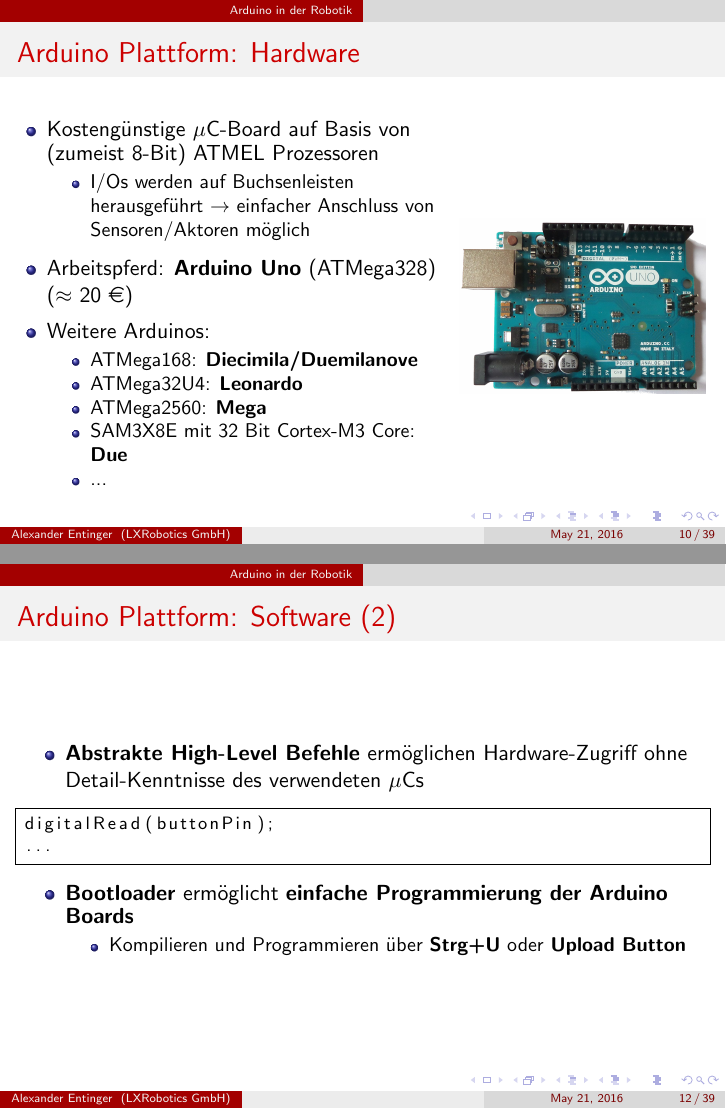
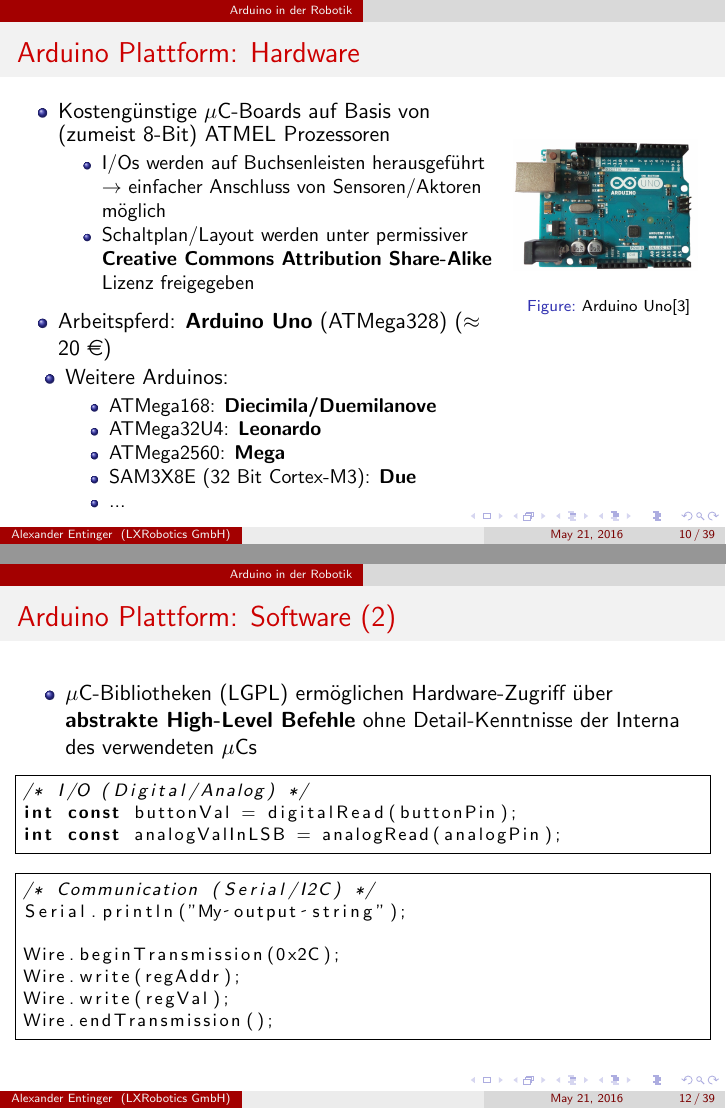
Before and after one commit to aentinger/TNGBigTechDay2016, LaTeX slides (arduino-in-der-robotik.tex): pages 10 and 12 of 39, joined at a grey line. Compiled offline with pdfLaTeX.

Commit message:
More data added to the presentation

```diff
--- a/arduino-in-der-robotik.tex
+++ b/arduino-in-der-robotik.tex
@@ -251,35 +264,37 @@
 %%----------------------------------------------------------------------------------------
 \begin{frame}{Arduino Plattform: Hardware}
 \begin{columns}
- \begin{column}{0.65\textwidth}
+ \begin{column}{0.7\textwidth}
  \begin{itemize}
-  \item Kosteng\"unstige $\mu$C-Board auf Basis von (zumeist 8-Bit) ATMEL Prozessoren
+  \item Kosteng\"unstige $\mu$C-Boards auf Basis von (zumeist 8-Bit) ATMEL Prozessoren
   \begin{itemize}
   	\item I/Os werden auf Buchsenleisten herausgef\"uhrt $\rightarrow$ einfacher Anschluss von Sensoren/Aktoren m\"oglich
+  	\item Schaltplan/Layout werden unter permissiver \textbf{Creative Commons Attribution Share-Alike} Lizenz freigegeben
   \end{itemize}
  \end{itemize}
  \begin{itemize}
   \item Arbeitspferd: \textbf{Arduino Uno} (ATMega328) ($\approx$ 20 \euro{})
  \end{itemize}
+ \end{column}
+ \begin{column}{0.3\textwidth}
+  \begin{figure}[H]
+   \centering
+   \includegraphics[width=0.9\textwidth]{./images/arduino-uno.jpg}
+   \label{fig:arduino-uno}
+   \caption{Arduino Uno\cite{Image:ArduinoUno}}
+  \end{figure}
+ \end{column}
+\end{columns}
  \begin{itemize}
  	\item Weitere Arduinos:
  	\begin{itemize}
  		\item ATMega168: \textbf{Diecimila/Duemilanove}
  		\item ATMega32U4: \textbf{Leonardo}
  		\item ATMega2560: \textbf{Mega}
-   \item SAM3X8E mit 32 Bit Cortex-M3 Core: \textbf{Due}
+ 		\item SAM3X8E (32 Bit Cortex-M3): \textbf{Due}
  		\item ...
  	\end{itemize}
  \end{itemize}
- \end{column}
- \begin{column}{0.4\textwidth}
-  \begin{figure}[H]
-   \centering
-   \includegraphics[width=0.9\textwidth]{./images/arduino-uno.jpg}
-   \label{fig:arduino-uno}
-  \end{figure}
- \end{column}
-\end{columns}
 \end{frame}
 %%----------------------------------------------------------------------------------------
 \begin{frame}[fragile]{Arduino Plattform: Software (1)}
@@ -311,19 +326,22 @@
 %%----------------------------------------------------------------------------------------
 \begin{frame}[fragile]{Arduino Plattform: Software (2)}
 \begin{itemize}
- 	\item \textbf{Abstrakte High-Level Befehle} erm\"oglichen Hardware-Zugriff ohne Detail-Kenntnisse des verwendeten $\mu$Cs
+ 	\item $\mu$C-Bibliotheken (LGPL) erm\"oglichen Hardware-Zugriff \"uber \textbf{abstrakte High-Level Befehle} ohne Detail-Kenntnisse der Interna des verwendeten $\mu$Cs
 \end{itemize}
 \begin{lstlisting}[frame=single, language=C]
-digitalRead(buttonPin);
-...
+/* I/O (Digital/Analog) */
+int const buttonVal = digitalRead(buttonPin);
+int const analogValInLSB = analogRead(analogPin);
+\end{lstlisting}
+\begin{lstlisting}[frame=single, language=C]
+/* Communication (Serial/I2C) */
+Serial.println("My output string");
 
+Wire.beginTransmission(0x2C);
+Wire.write(regAddr);
+Wire.write(regVal);
+Wire.endTransmission();
 \end{lstlisting}
-\begin{itemize}
-	\item \textbf{Bootloader} erm\"oglicht \textbf{einfache Programmierung der Arduino Boards}
-	\begin{itemize}
-		\item Kompilieren und Programmieren \"uber \textbf{Strg+U} oder \textbf{Upload Button}
-	\end{itemize}
-\end{itemize}
 \end{frame}
 %%----------------------------------------------------------------------------------------
 \begin{frame}{Arduino Shields (1)}
```
Also changed, not shown: references.bib (+12 -0 lines), images/arduino-uno.jpg, images/basic-stamp.jpg (added), images/robots-all-arduino.png, arduino-in-der-robotik.tex (29 more changed lines), 1 other file. Lines whose indentation alone changed are shown as unchanged.
